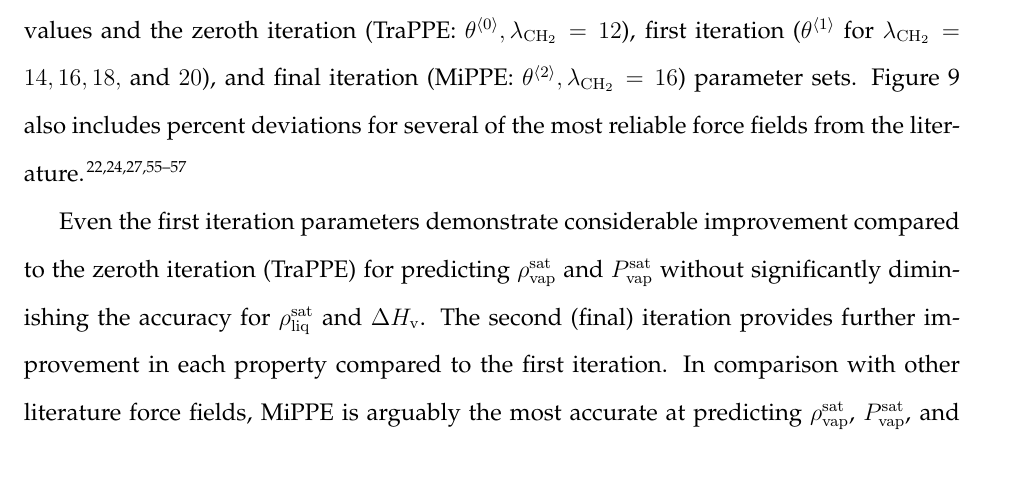
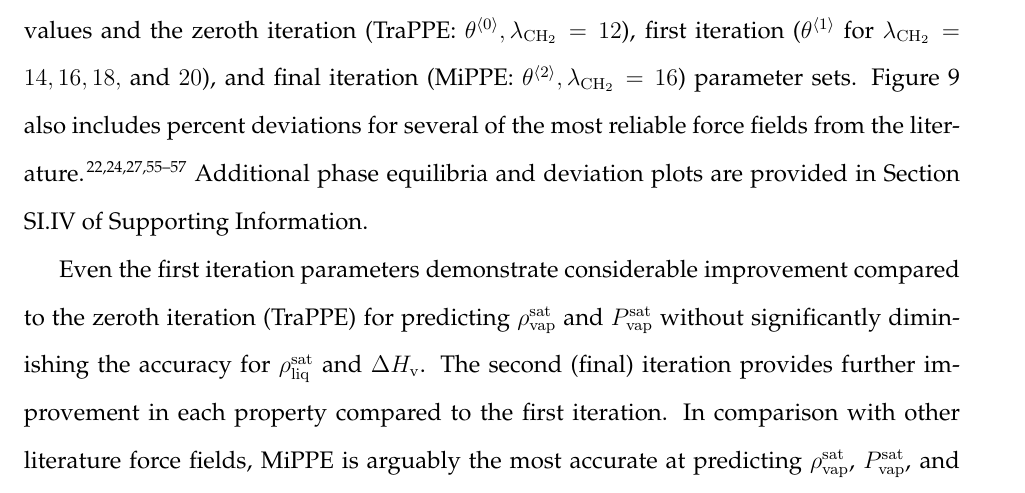
Before and after one commit to ramess101/FOMMS_Manuscript, a LaTeX paper (JCED_FOMMS_manuscript.tex): part of page 38 of 49, cut so that both start at the same text. The pictures show the PDF file JCED_FOMMS_manuscript.pdf that the author committed with the source.

Commit message:
Referenced new SI figures in manuscript.

```diff
--- a/JCED_FOMMS_manuscript.tex
+++ b/JCED_FOMMS_manuscript.tex
@@ -1464,7 +1464,7 @@ Table \ref{tab:lam opt} shows that, similar to other alkanes, $\lambda_{\rm CH_2
 
 It is important to verify that the final parameter set does indeed provide accurate predictions of vapor-liquid coexistence properties. For this reason, after completing the optimization, we perform direct GCMC simulations with the overall optimal parameter set (MiPPE). Twenty independent replicate simulations are performed at each state point ($\mu$, $V$, $T$) to reduce and rigorously quantify the statistical uncertainties for the MiPPE cyclohexane results.
 
-Figure \ref{fig: VLE cyclohexane} is provided to quantify the improved accuracy achieved for the two iterations by comparing the percent deviations for between pseudo-experimental (REFPROP) values and the zeroth iteration (TraPPE: $\theta^{\langle0\rangle}, \lambda_{\rm CH_2} = 12$), first iteration ($\theta^{\langle1\rangle}$ for $\lambda_{\rm CH_2} = 14, 16, 18,$ and $20$), and final iteration (MiPPE: $\theta^{\langle2\rangle}, \lambda_{\rm CH_2} = 16$) parameter sets. Figure \ref{fig: VLE cyclohexane} also includes percent deviations for several of the most reliable force fields from the literature.\cite{Errington1999,Eckl2008,Bourasseau2002CYC6,Mauricio2015,Keasler2012,Yiannourakou2019}
+Figure \ref{fig: VLE cyclohexane} is provided to quantify the improved accuracy achieved for the two iterations by comparing the percent deviations for between pseudo-experimental (REFPROP) values and the zeroth iteration (TraPPE: $\theta^{\langle0\rangle}, \lambda_{\rm CH_2} = 12$), first iteration ($\theta^{\langle1\rangle}$ for $\lambda_{\rm CH_2} = 14, 16, 18,$ and $20$), and final iteration (MiPPE: $\theta^{\langle2\rangle}, \lambda_{\rm CH_2} = 16$) parameter sets. Figure \ref{fig: VLE cyclohexane} also includes percent deviations for several of the most reliable force fields from the literature.\cite{Errington1999,Eckl2008,Bourasseau2002CYC6,Mauricio2015,Keasler2012,Yiannourakou2019} Additional phase equilibria and deviation plots are provided in Section \ref{SI sec: Case study} of Supporting Information.
 
 Even the first iteration parameters demonstrate considerable improvement compared to the zeroth iteration (TraPPE) for predicting $\rho_{\rm vap}^{\rm sat}$ and $P_{\rm vap}^{\rm sat}$ without significantly diminishing the accuracy for $\rho_{\rm liq}^{\rm sat}$ and $\Delta H_{\rm v}$. The second (final) iteration provides further improvement in each property compared to the first iteration. In comparison with other literature force fields, MiPPE is arguably the most accurate at predicting $\rho_{\rm vap}^{\rm sat}$, $P_{\rm vap}^{\rm sat}$, and $\Delta H_{\rm v}$. With the exception of the Exponential-6, \cite{Exp6} MiPPE provides similar accuracy for $\rho_{\rm liq}^{\rm sat}$ as most literature force fields.
 
```
Also changed, not shown: JCED_FOMMS_manuscript.pdf, 3 other files.
